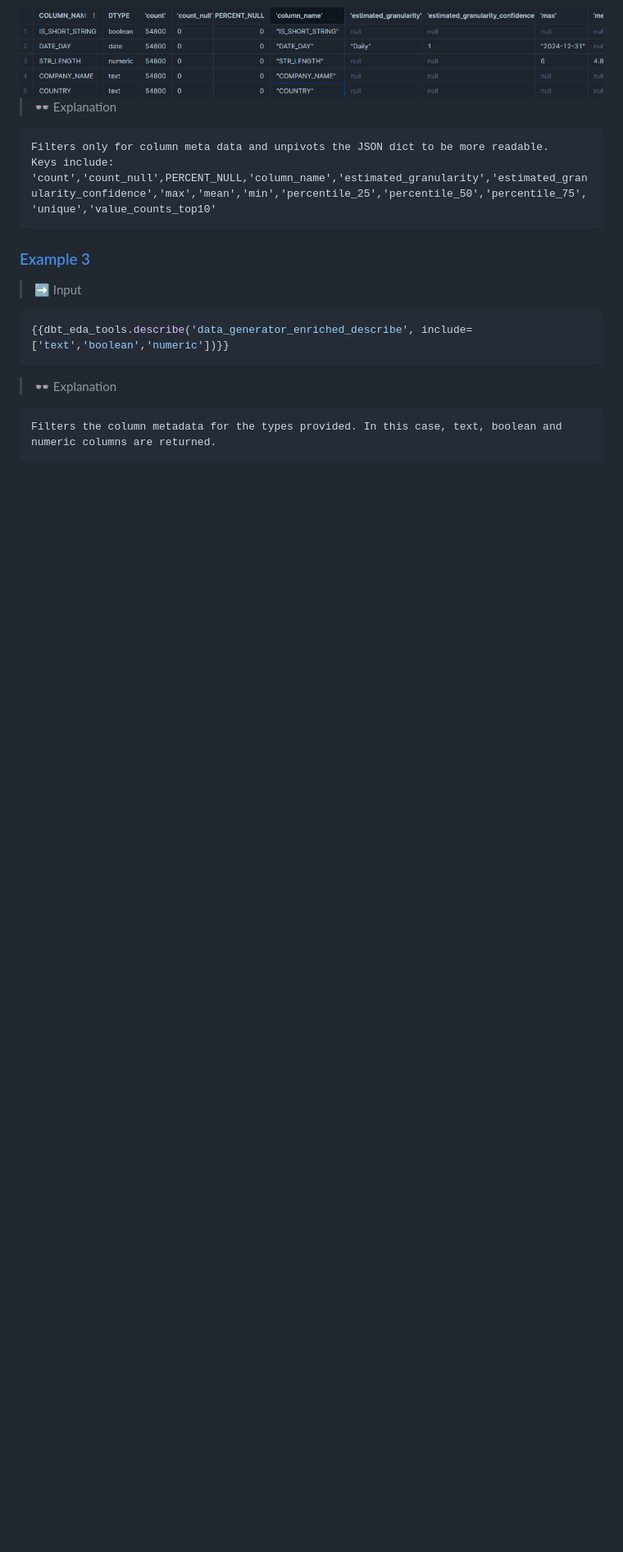
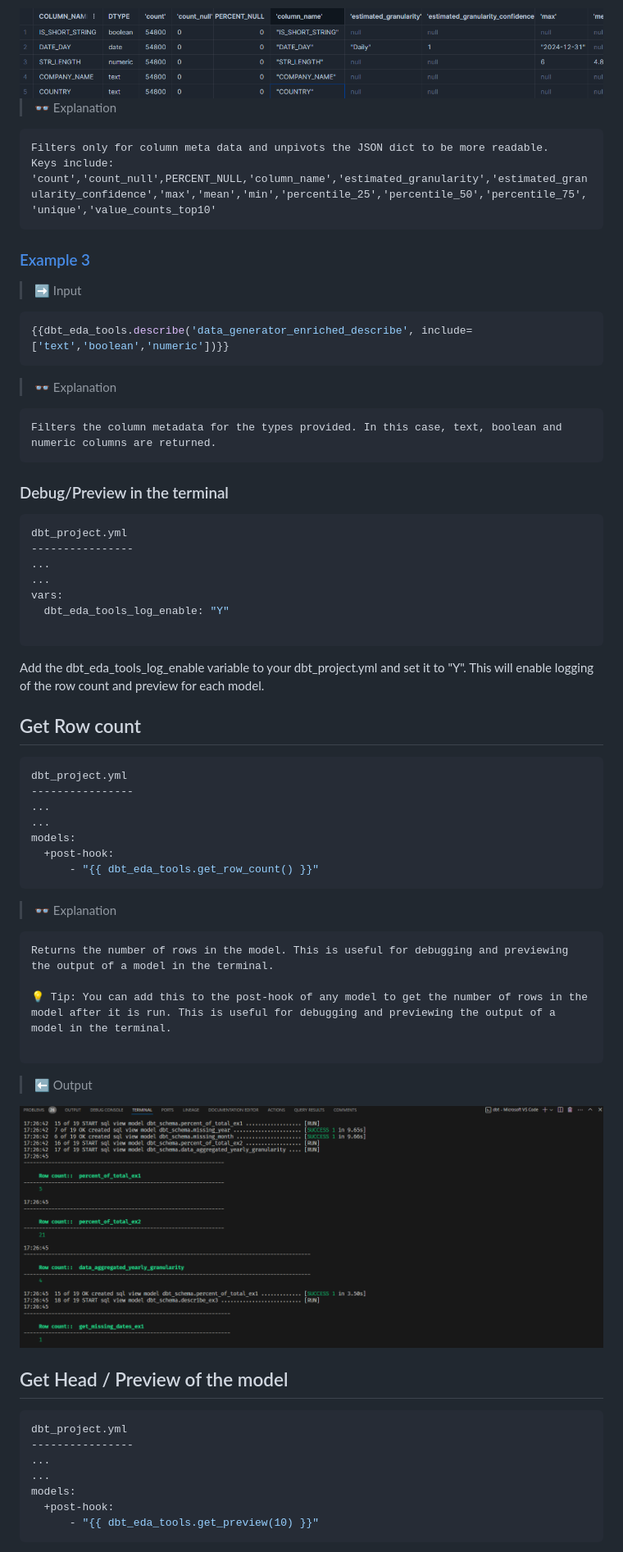
Before and after one commit to shankararul/dbt_eda_tools, a Markdown page: README.md, the part around the change printed below. Shown: that part at 82% size. Rendered like a GitHub page; pictures changed too: images/get_row_count.png (added); blank space fills up the shorter version.

Commit message:
first version of row count and preview

````diff
--- a/README.md
+++ b/README.md
@@ -236,3 +241,54 @@ describe('model_name', include=None)
  Filters the column metadata for the types provided. In this case, text, boolean and numeric columns are returned.
  ```
 
+### Debug/Preview in the terminal
+
+```sh
+dbt_project.yml
+----------------
+...
+...
+vars:
+  dbt_eda_tools_log_enable: "Y"
+
+```
+
+Add the dbt_eda_tools_log_enable variable to your dbt_project.yml and set it to "Y". This will enable logging of the row count and preview for each model.
+
+## Get Row count
+
+```sh
+dbt_project.yml
+----------------
+...
+...
+models:
+  +post-hook:
+      - "{{ dbt_eda_tools.get_row_count() }}"
+```
+
+> 👓 Explanation
+ ```
+ Returns the number of rows in the model. This is useful for debugging and previewing the output of a model in the terminal.
+
+ 💡 Tip: You can add this to the post-hook of any model to get the number of rows in the model after it is run. This is useful for debugging and previewing the output of a model in the terminal.
+
+ ```
+
+> ⬅️ Output
+<img align="center" src="./images/get_row_count.png" alt="describe structure" style='display:block; margin-left: auto;margin-right: auto;' height="auto">
+
+
+
+## Get Head / Preview of the model
+
+```sh
+dbt_project.yml
+----------------
+...
+...
+models:
+  +post-hook:
+      - "{{ dbt_eda_tools.get_preview(10) }}"
+```
+
````
Also changed, not shown: other parts of README.md (+19 -2 lines), images/get_preview.png (added), 8 other files.
